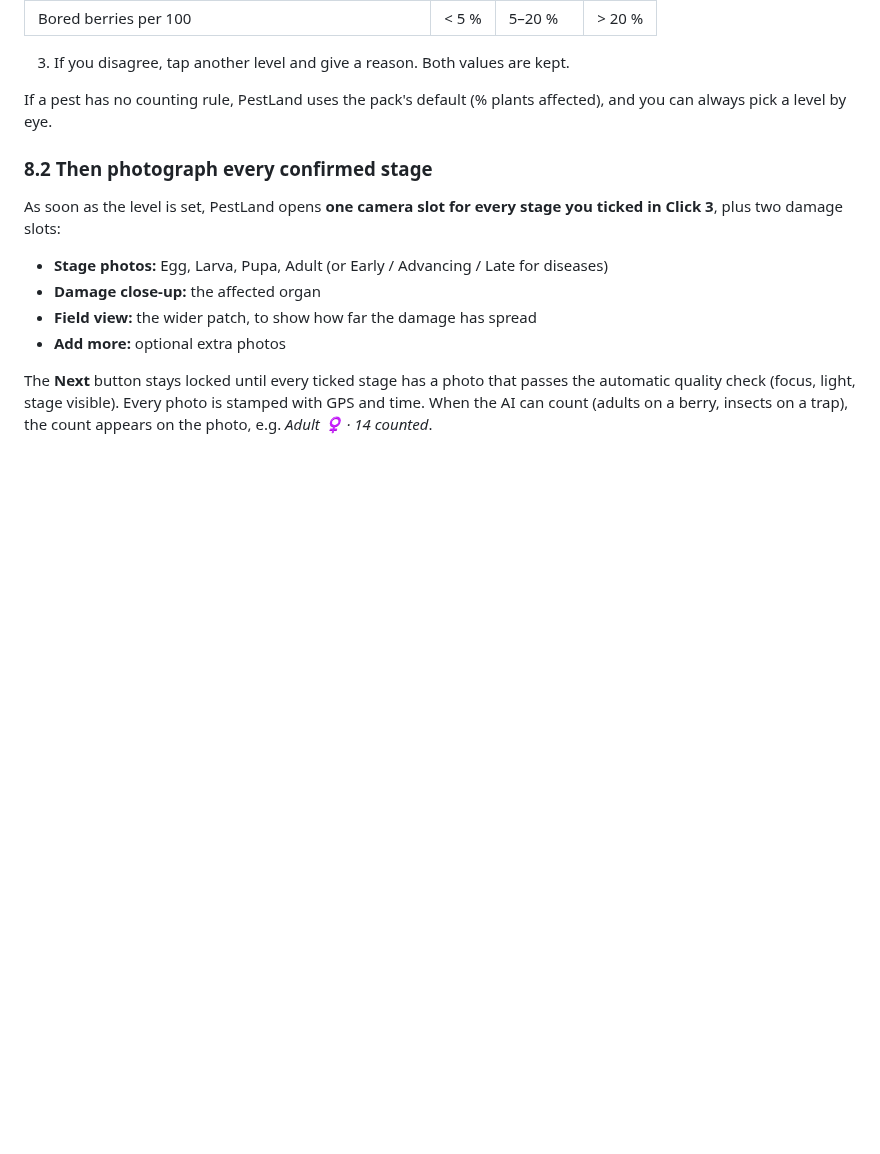
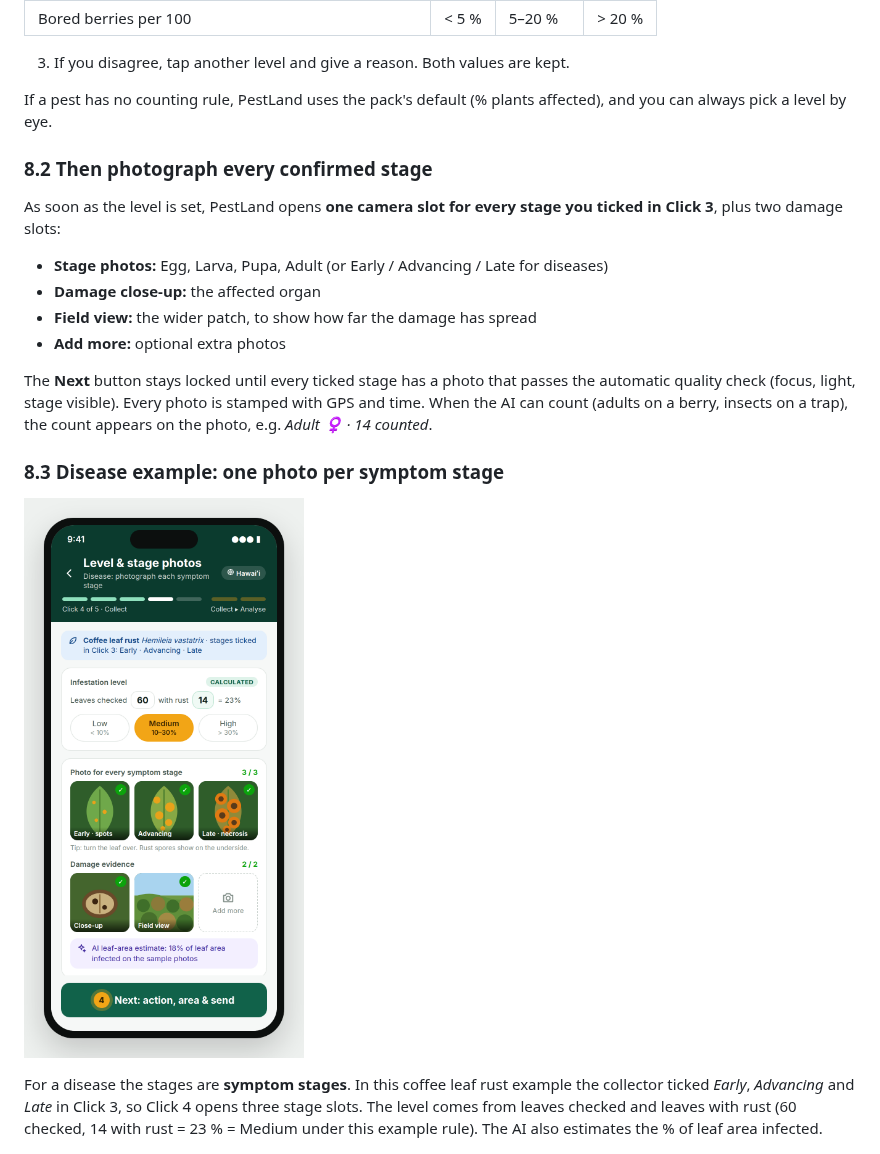
Before and after one commit to en-benard/PestLand_mApp, a Markdown page: docs/PestLand_User_Manual.md, the part around one of its changes. GitHub-like rendering; pictures changed too: docs/images/screens/10_click4_disease_stages.png (added); blank space fills up the shorter version.

```diff
--- a/docs/PestLand_User_Manual.md
+++ b/docs/PestLand_User_Manual.md
@@ -206,6 +217,12 @@ As soon as the level is set, PestLand opens **one camera slot for every stage yo
 - **Add more:** optional extra photos
 
 The **Next** button stays locked until every ticked stage has a photo that passes the automatic quality check (focus, light, stage visible). Every photo is stamped with GPS and time. When the AI can count (adults on a berry, insects on a trap), the count appears on the photo, e.g. *Adult ♀ · 14 counted*.
+
+### 8.3 Disease example: one photo per symptom stage
+
+![Click 4, disease stages](images/screens/10_click4_disease_stages.png)
+
+For a disease the stages are **symptom stages**. In this coffee leaf rust example the collector ticked *Early*, *Advancing* and *Late* in Click 3, so Click 4 opens three stage slots. The level comes from leaves checked and leaves with rust (60 checked, 14 with rust = 23 % = Medium under this example rule). The AI also estimates the % of leaf area infected.
 
 ![Stage photo guide](images/diagrams/photo_stage_guide.png)
 
```
Also changed, not shown: other parts of docs/PestLand_User_Manual.md (+16 -1 lines), README.md (+3 -2 lines), docs/TECHNICAL_SPEC.md (+1 -0 lines), docs/images/screens/09_click3_weed.png (added), docs/images/screens/11_outbox_sync.png (added), docs/images/screens/12_profile_help.png (added), 5 other files.
